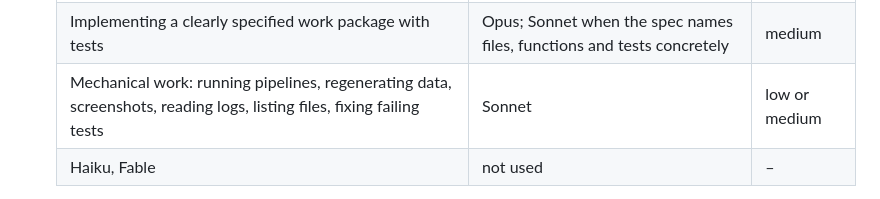
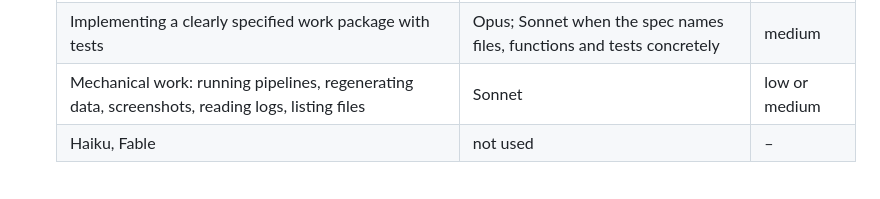
Before and after one commit to Esaijas/roadmap-board, a Markdown page: CLAUDE.md, the part around the change. Drawn GitHub-style.

Commit message:
CLAUDE.md: take fixing failing tests out of the mechanical row
The note under the table already routes it as a change to the page; the
row still listed it as mechanical work, so the two disagreed.

Co-Authored-By: Claude Opus 5.5 <noreply@anthropic.com>
Claude-Session: https://claude.ai/code/session_01WmXuzgsvfknGLRjdHB3sCz

```diff
--- a/CLAUDE.md
+++ b/CLAUDE.md
@@ -128,7 +128,7 @@ or opening the file off disk, not a workaround.
   |---|---|---|
   | Method design, architecture, validation design, reviews, decisions, anything customers or the owner see | Opus | high |
   | Implementing a clearly specified work package with tests | Opus; Sonnet when the spec names files, functions and tests concretely | medium |
-  | Mechanical work: running pipelines, regenerating data, screenshots, reading logs, listing files, fixing failing tests | Sonnet | low or medium |
+  | Mechanical work: running pipelines, regenerating data, screenshots, reading logs, listing files | Sonnet | low or medium |
   | Haiku, Fable | not used | – |
 
 - **Fixing a failing test is not mechanical work in this repository.** The
```
